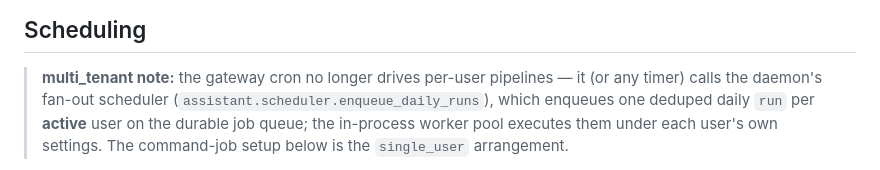
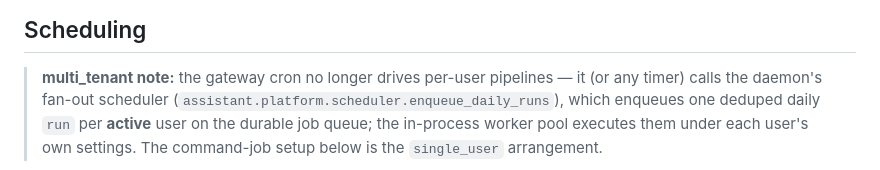
Before and after one commit to tzhouam/personal-agent, a Markdown page: doc/WECHAT_OPENCLAW.md, the part around the change. Rendered like a GitHub page.

Commit message:
docs: fix stale module path in WeChat runbook (scheduler → platform.scheduler)
Co-Authored-By: Claude Opus 4.8 (1M context) <noreply@anthropic.com>

```diff
--- a/doc/WECHAT_OPENCLAW.md
+++ b/doc/WECHAT_OPENCLAW.md
@@ -163,7 +163,7 @@ That's it — message your WeChat bot and the agent answers.
 
 > **multi_tenant note:** the gateway cron no longer drives per-user pipelines —
 > it (or any timer) calls the daemon's fan-out scheduler
-> (`assistant.scheduler.enqueue_daily_runs`), which enqueues one deduped daily
+> (`assistant.platform.scheduler.enqueue_daily_runs`), which enqueues one deduped daily
 > `run` per **active** user on the durable job queue; the in-process worker pool
 > executes them under each user's own settings. The command-job setup below is
 > the `single_user` arrangement.
```
